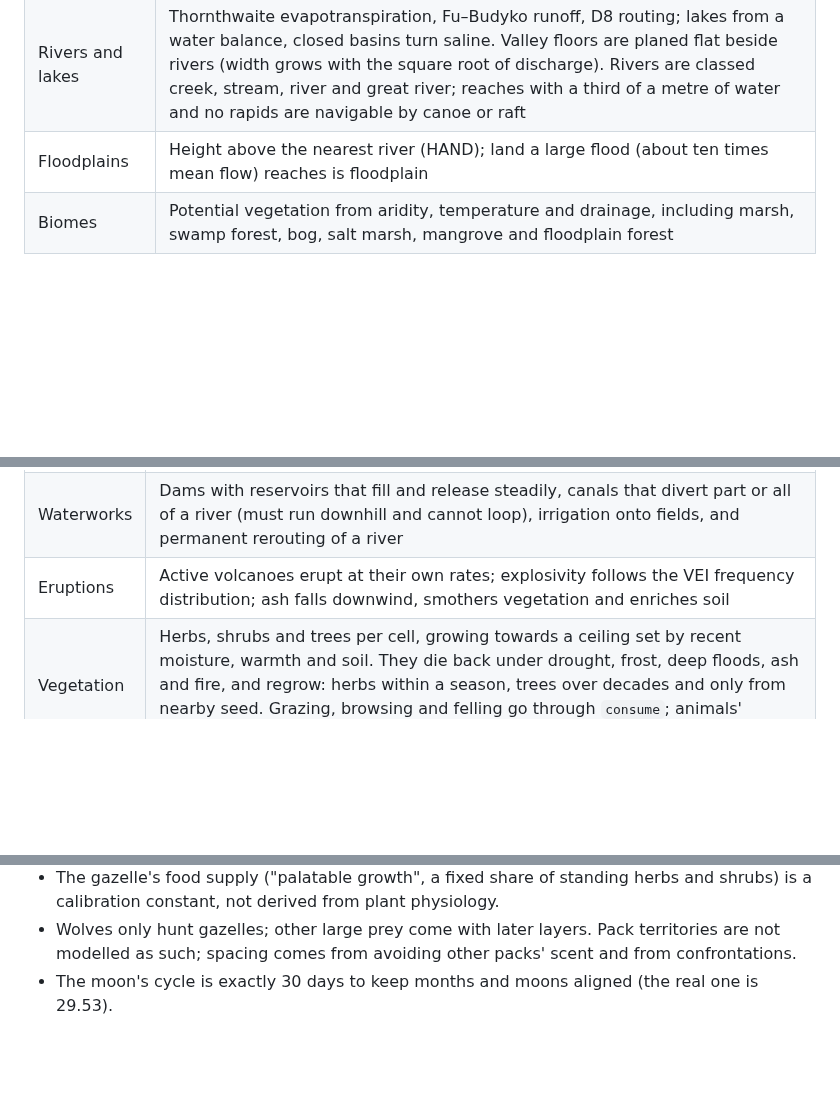
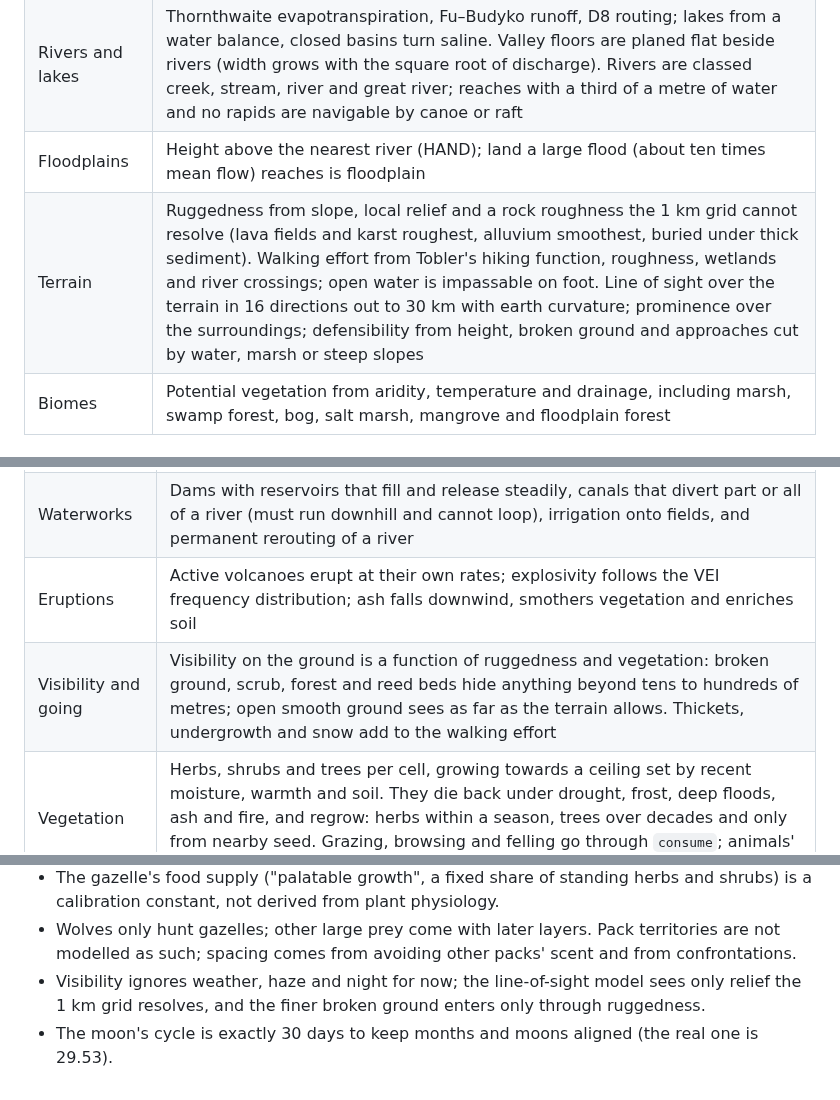
Before and after one commit to evident-doom/Inflation, a Markdown page: README.md, 3 parts joined by grey strips. GitHub-like rendering; blank space fills up the shorter version.

```diff
--- a/README.md
+++ b/README.md
@@ -20,6 +20,7 @@ archipelago of larger landmasses and islands with ocean on every side.
 | Climate | Monthly normals: latitude, 6.5 °C/km lapse rate, continentality; westerly moisture recharged over open sea, orographic rain and rain shadows; Mediterranean dry summers in the south |
 | Rivers and lakes | Thornthwaite evapotranspiration, Fu–Budyko runoff, D8 routing; lakes from a water balance, closed basins turn saline. Valley floors are planed flat beside rivers (width grows with the square root of discharge). Rivers are classed creek, stream, river and great river; reaches with a third of a metre of water and no rapids are navigable by canoe or raft |
 | Floodplains | Height above the nearest river (HAND); land a large flood (about ten times mean flow) reaches is floodplain |
+| Terrain | Ruggedness from slope, local relief and a rock roughness the 1 km grid cannot resolve (lava fields and karst roughest, alluvium smoothest, buried under thick sediment). Walking effort from Tobler's hiking function, roughness, wetlands and river crossings; open water is impassable on foot. Line of sight over the terrain in 16 directions out to 30 km with earth curvature; prominence over the surroundings; defensibility from height, broken ground and approaches cut by water, marsh or steep slopes |
 | Biomes | Potential vegetation from aridity, temperature and drainage, including marsh, swamp forest, bog, salt marsh, mangrove and floodplain forest |
 
 ### Over time (`Simulation`)
@@ -33,6 +34,7 @@ One step is 6 days (5 steps per month), configurable in `WorldConfig`.
 | Water | Soil bucket (150 mm), groundwater and baseflow; runoff routed down the network every step. Rivers above bankfull (4× mean) flood their floodplains |
 | Waterworks | Dams with reservoirs that fill and release steadily, canals that divert part or all of a river (must run downhill and cannot loop), irrigation onto fields, and permanent rerouting of a river |
 | Eruptions | Active volcanoes erupt at their own rates; explosivity follows the VEI frequency distribution; ash falls downwind, smothers vegetation and enriches soil |
+| Visibility and going | Visibility on the ground is a function of ruggedness and vegetation: broken ground, scrub, forest and reed beds hide anything beyond tens to hundreds of metres; open smooth ground sees as far as the terrain allows. Thickets, undergrowth and snow add to the walking effort |
 | Vegetation | Herbs, shrubs and trees per cell, growing towards a ceiling set by recent moisture, warmth and soil. They die back under drought, frost, deep floods, ash and fire, and regrow: herbs within a season, trees over decades and only from nearby seed. Grazing, browsing and felling go through `consume`; animals' passage through `trample`, which wears trails |
 
 ### Animals (`inflation.ecology`)
@@ -109,4 +112,6 @@ dams, dig canals, irrigate and clear vegetation. Scroll to zoom, drag to pan.
   calibration constant, not derived from plant physiology.
 - Wolves only hunt gazelles; other large prey come with later layers. Pack territories are not
   modelled as such; spacing comes from avoiding other packs' scent and from confrontations.
+- Visibility ignores weather, haze and night for now; the line-of-sight model sees only relief the
+  1 km grid resolves, and the finer broken ground enters only through ruggedness.
 - The moon's cycle is exactly 30 days to keep months and moons aligned (the real one is 29.53).
```
Also changed, not shown: other parts of README.md (+7 -6 lines), docs/img/visibility.png (added), 7 other files.
